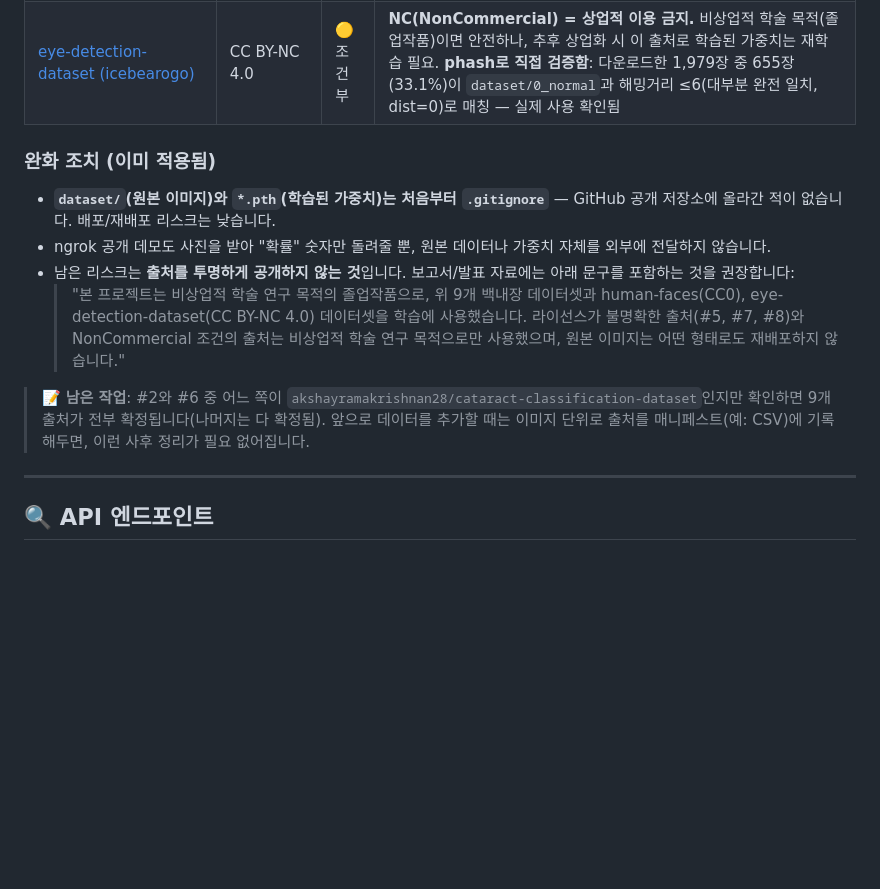
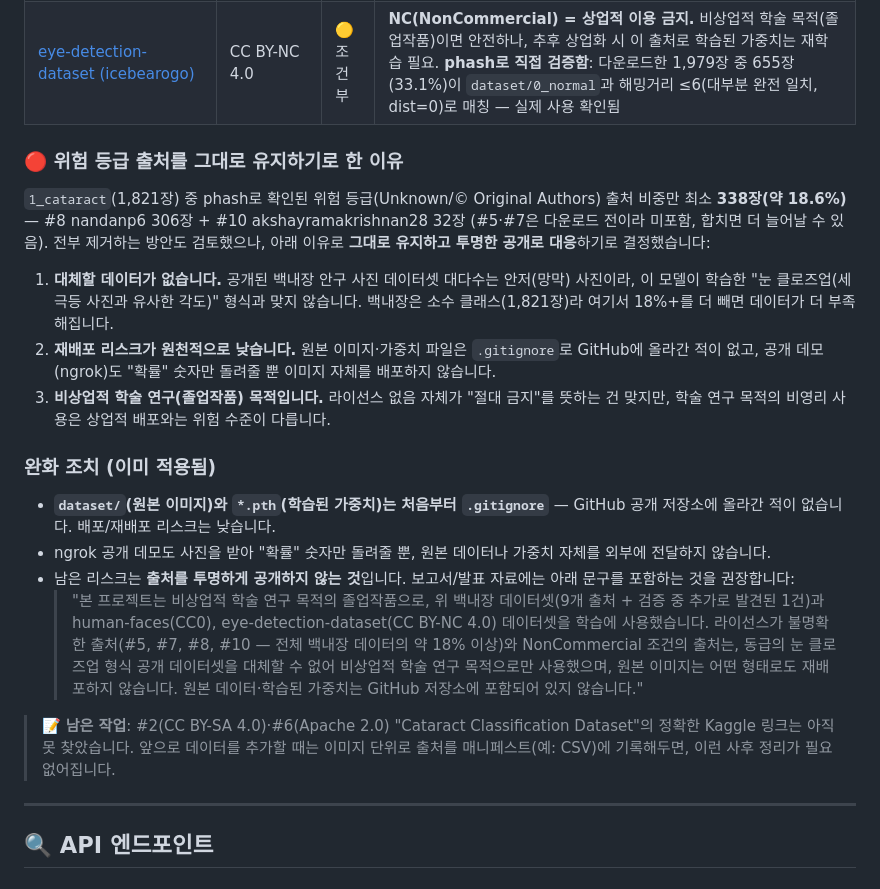
Before and after one commit to KangSky77/Eye-Catch-Project, a Markdown page: README.md, the part around one of its changes. Drawn GitHub-style; blank space fills up the shorter version.

Commit message:
라이선스 표 정정 + 위험등급 데이터 유지 결정 문서화
- akshayramakrishnan28을 #2/#6으로 추정했던 게 틀렸음을 정정(실제 Unknown 라이선스,
  phash 검증으로 32/32 실사용 확정) → 별도 #10 행으로 분리
- 1_cataract 중 위험등급(Unknown/© Original Authors) 출처가 최소 18.6%(338장)임을
  정량화하고, 전부 제거하지 않고 유지하기로 한 결정과 근거를 명시
  (대체 데이터셋 부재, 재배포 리스크 없음, 비상업적 학술 목적)
- 보고서용 공개 문구 보강

```diff
--- a/README.md
+++ b/README.md
@@ -298,6 +299,22 @@ python train_ai_v3.py     # 그룹 분할 + 라벨충돌 제외 + 불균형 보
 | [human-faces (ashwingupta3012)](https://www.kaggle.com/datasets/ashwingupta3012/human-faces) | CC0 (Public Domain) | 🟢 안전 | 저작자가 권리를 완전히 포기 — MIT보다도 제약이 적음. 팀원이 이 얼굴 사진에서 눈만 크롭해 정상 안구 데이터로 사용 |
 | [eye-detection-dataset (icebearogo)](https://www.kaggle.com/datasets/icebearogo/eye-detection-dataset?select=Dataset) | CC BY-NC 4.0 | 🟡 조건부 | **NC(NonCommercial) = 상업적 이용 금지.** 비상업적 학술 목적(졸업작품)이면 안전하나, 추후 상업화 시 이 출처로 학습된 가중치는 재학습 필요. **phash로 직접 검증함**: 다운로드한 1,979장 중 655장(33.1%)이 `dataset/0_normal`과 해밍거리 ≤6(대부분 완전 일치, dist=0)로 매칭 — 실제 사용 확인됨 |
 
+### 🔴 위험 등급 출처를 그대로 유지하기로 한 이유
+
+`1_cataract`(1,821장) 중 phash로 확인된 위험 등급(Unknown/© Original Authors) 출처 비중만
+최소 **338장(약 18.6%)** — #8 nandanp6 306장 + #10 akshayramakrishnan28 32장 (#5·#7은
+다운로드 전이라 미포함, 합치면 더 늘어날 수 있음). 전부 제거하는 방안도 검토했으나, 아래
+이유로 **그대로 유지하고 투명한 공개로 대응**하기로 결정했습니다:
+
+1. **대체할 데이터가 없습니다.** 공개된 백내장 안구 사진 데이터셋 대다수는 안저(망막)
+   사진이라, 이 모델이 학습한 "눈 클로즈업(세극등 사진과 유사한 각도)" 형식과 맞지 않습니다.
+   백내장은 소수 클래스(1,821장)라 여기서 18%+를 더 빼면 데이터가 더 부족해집니다.
+2. **재배포 리스크가 원천적으로 낮습니다.** 원본 이미지·가중치 파일은 `.gitignore`로
+   GitHub에 올라간 적이 없고, 공개 데모(ngrok)도 "확률" 숫자만 돌려줄 뿐 이미지 자체를
+   배포하지 않습니다.
+3. **비상업적 학술 연구(졸업작품) 목적입니다.** 라이선스 없음 자체가 "절대 금지"를 뜻하는
+   건 맞지만, 학술 연구 목적의 비영리 사용은 상업적 배포와는 위험 수준이 다릅니다.
+
 ### 완화 조치 (이미 적용됨)
 
 - **`dataset/`(원본 이미지)와 `*.pth`(학습된 가중치)는 처음부터 `.gitignore`** — GitHub 공개
@@ -306,14 +323,16 @@ python train_ai_v3.py     # 그룹 분할 + 라벨충돌 제외 + 불균형 보
   외부에 전달하지 않습니다.
 - 남은 리스크는 **출처를 투명하게 공개하지 않는 것**입니다. 보고서/발표 자료에는 아래 문구를
   포함하는 것을 권장합니다:
-  > "본 프로젝트는 비상업적 학술 연구 목적의 졸업작품으로, 위 9개 백내장 데이터셋과
-  > human-faces(CC0), eye-detection-dataset(CC BY-NC 4.0) 데이터셋을 학습에 사용했습니다.
-  > 라이선스가 불명확한 출처(#5, #7, #8)와 NonCommercial 조건의 출처는 비상업적 학술
-  > 연구 목적으로만 사용했으며, 원본 이미지는 어떤 형태로도 재배포하지 않습니다."
+  > "본 프로젝트는 비상업적 학술 연구 목적의 졸업작품으로, 위 백내장 데이터셋(9개 출처 + 검증
+  > 중 추가로 발견된 1건)과 human-faces(CC0), eye-detection-dataset(CC BY-NC 4.0) 데이터셋을
+  > 학습에 사용했습니다. 라이선스가 불명확한 출처(#5, #7, #8, #10 — 전체 백내장 데이터의
+  > 약 18% 이상)와 NonCommercial 조건의 출처는, 동급의 눈 클로즈업 형식 공개 데이터셋을
+  > 대체할 수 없어 비상업적 학술 연구 목적으로만 사용했으며, 원본 이미지는 어떤 형태로도
+  > 재배포하지 않습니다. 원본 데이터·학습된 가중치는 GitHub 저장소에 포함되어 있지 않습니다."
 
-> 📝 **남은 작업**: #2와 #6 중 어느 쪽이 `akshayramakrishnan28/cataract-classification-dataset`인지만
-> 확인하면 9개 출처가 전부 확정됩니다(나머지는 다 확정됨). 앞으로 데이터를 추가할 때는 이미지
-> 단위로 출처를 매니페스트(예: CSV)에 기록해두면, 이런 사후 정리가 필요 없어집니다.
+> 📝 **남은 작업**: #2(CC BY-SA 4.0)·#6(Apache 2.0) "Cataract Classification Dataset"의
+> 정확한 Kaggle 링크는 아직 못 찾았습니다. 앞으로 데이터를 추가할 때는 이미지 단위로 출처를
+> 매니페스트(예: CSV)에 기록해두면, 이런 사후 정리가 필요 없어집니다.
 
 ---
 
```
Also changed, not shown: other parts of README.md (+10 -9 lines).
